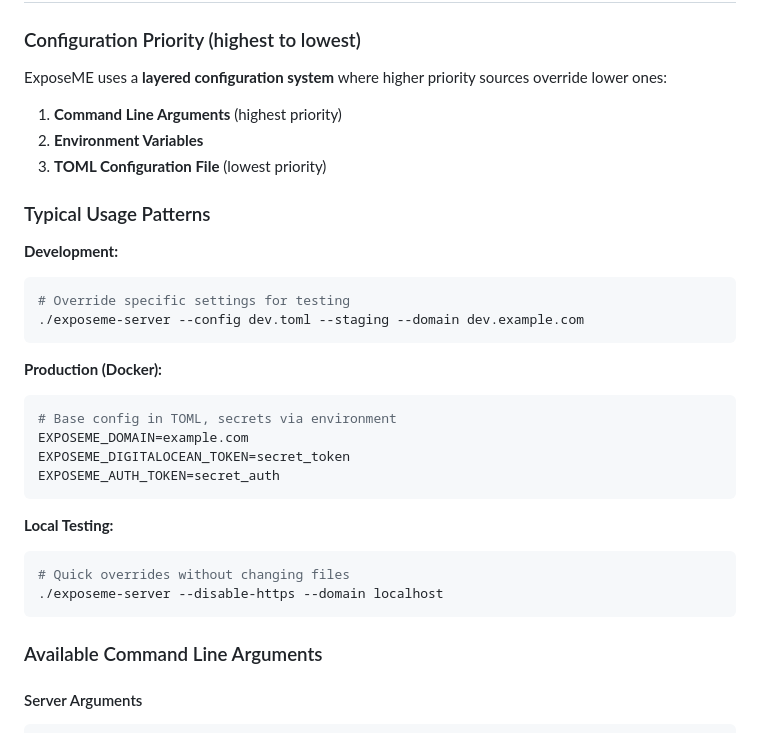
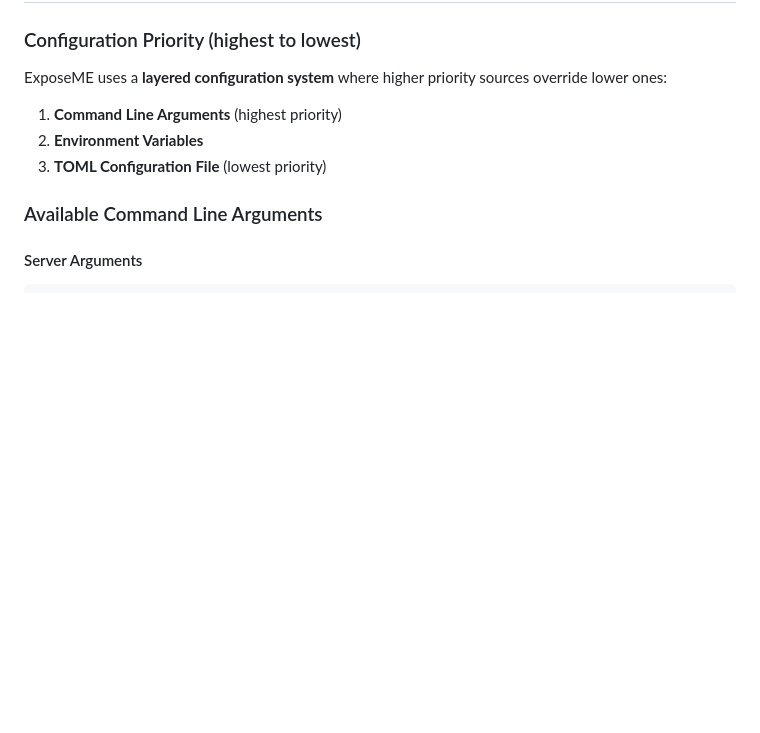
Before and after one commit to arch7tect/exposeme, a Markdown page: readme.md, the part around the change. GitHub-like rendering; blank space fills up the shorter version.

Commit message:
readme refactoring

````diff
--- a/readme.md
+++ b/readme.md
@@ -247,28 +247,6 @@ ExposeME uses a **layered configuration system** where higher priority sources o
 2. **Environment Variables**
 3. **TOML Configuration File** (lowest priority)
 
-### Typical Usage Patterns
-
-**Development:**
-```bash
-# Override specific settings for testing
-./exposeme-server --config dev.toml --staging --domain dev.example.com
-```
-
-**Production (Docker):**
-```bash
-# Base config in TOML, secrets via environment
-EXPOSEME_DOMAIN=example.com
-EXPOSEME_DIGITALOCEAN_TOKEN=secret_token
-EXPOSEME_AUTH_TOKEN=secret_auth
-```
-
-**Local Testing:**
-```bash
-# Quick overrides without changing files
-./exposeme-server --disable-https --domain localhost
-```
-
 ### Available Command Line Arguments
 
 #### Server Arguments
````
